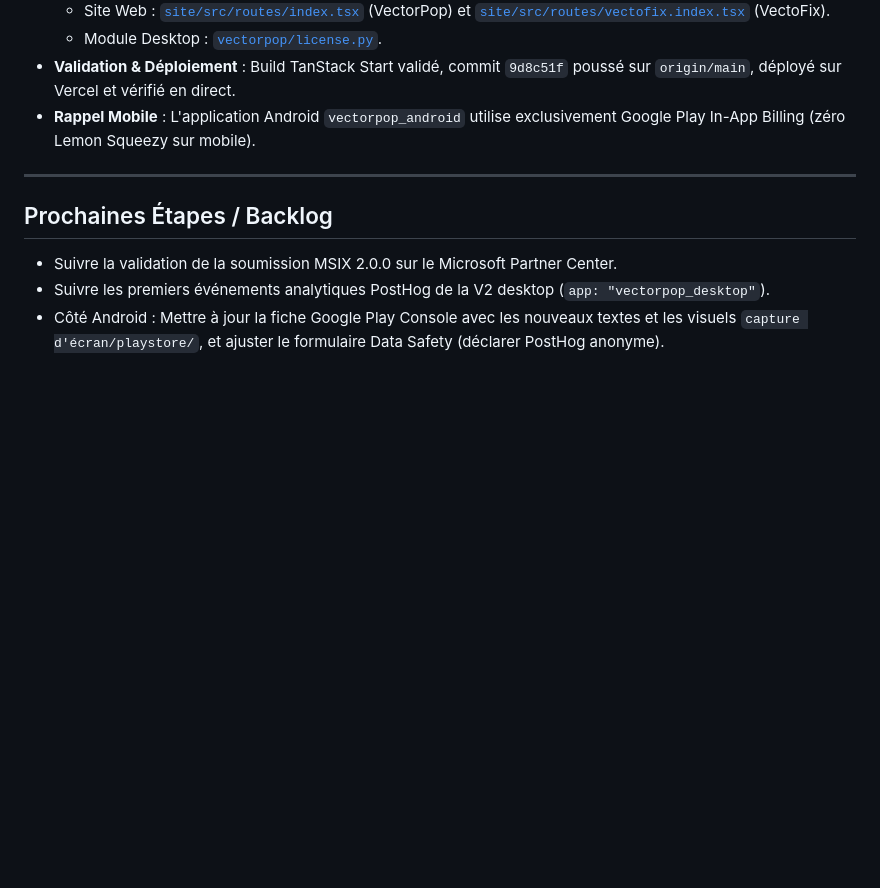
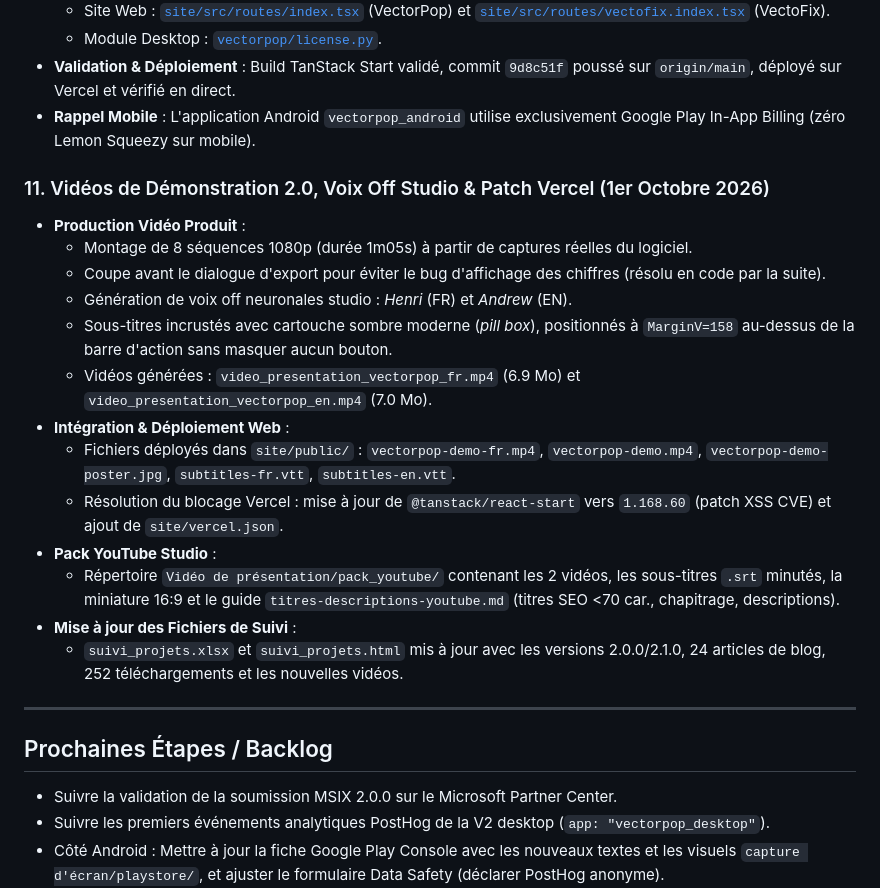
Before and after one commit to WgeorgeAssistantIA/VectorPop, a Markdown page: MEMORY.md, the part around the change. Rendered like a GitHub page; blank space fills up the shorter version.

```diff
--- a/MEMORY.md
+++ b/MEMORY.md
@@ -138,7 +138,23 @@
 - **Validation & Déploiement** : Build TanStack Start validé, commit `9d8c51f` poussé sur `origin/main`, déployé sur Vercel et vérifié en direct.
 - **Rappel Mobile** : L'application Android `vectorpop_android` utilise exclusivement Google Play In-App Billing (zéro Lemon Squeezy sur mobile).
 
+### 11. Vidéos de Démonstration 2.0, Voix Off Studio & Patch Vercel (1er Octobre 2026)
+- **Production Vidéo Produit** :
+  - Montage de 8 séquences 1080p (durée 1m05s) à partir de captures réelles du logiciel.
+  - Coupe avant le dialogue d'export pour éviter le bug d'affichage des chiffres (résolu en code par la suite).
+  - Génération de voix off neuronales studio : *Henri* (FR) et *Andrew* (EN).
+  - Sous-titres incrustés avec cartouche sombre moderne (*pill box*), positionnés à `MarginV=158` au-dessus de la barre d'action sans masquer aucun bouton.
+  - Vidéos générées : `video_presentation_vectorpop_fr.mp4` (6.9 Mo) et `video_presentation_vectorpop_en.mp4` (7.0 Mo).
+- **Intégration & Déploiement Web** :
+  - Fichiers déployés dans `site/public/` : `vectorpop-demo-fr.mp4`, `vectorpop-demo.mp4`, `vectorpop-demo-poster.jpg`, `subtitles-fr.vtt`, `subtitles-en.vtt`.
+  - Résolution du blocage Vercel : mise à jour de `@tanstack/react-start` vers `1.168.60` (patch XSS CVE) et ajout de `site/vercel.json`.
+- **Pack YouTube Studio** :
+  - Répertoire `Vidéo de présentation/pack_youtube/` contenant les 2 vidéos, les sous-titres `.srt` minutés, la miniature 16:9 et le guide `titres-descriptions-youtube.md` (titres SEO <70 car., chapitrage, descriptions).
+- **Mise à jour des Fichiers de Suivi** :
+  - `suivi_projets.xlsx` et `suivi_projets.html` mis à jour avec les versions 2.0.0/2.1.0, 24 articles de blog, 252 téléchargements et les nouvelles vidéos.
+
 ---
+
 
 ## Prochaines Étapes / Backlog
 - Suivre la validation de la soumission MSIX 2.0.0 sur le Microsoft Partner Center.
```
Also changed, not shown: GEMINI.md (+20 -0 lines), TOPO_PROBLEME_IMAGES_GLOSSY_01-10-2026.md (+19 -0 lines).
